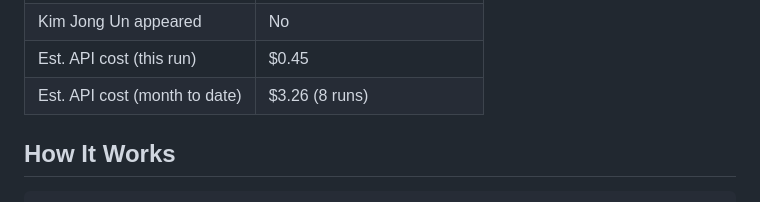
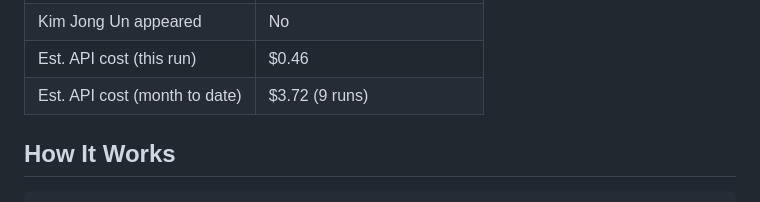
Before and after one commit to andysaulim/Daily-Korea-Digest, a Markdown page: README.md, the part around one of its changes. Rendered like a GitHub page.

Commit message:
Update README stats [skip ci]

```diff
--- a/README.md
+++ b/README.md
@@ -21,6 +21,6 @@ Automated daily intelligence briefing on the Korean Peninsula for CSIS Korea Cha
 | Kim Jong Un appeared | No |
-| Est. API cost (this run) | $0.45 |
-| Est. API cost (month to date) | $3.26 (8 runs) |
+| Est. API cost (this run) | $0.46 |
+| Est. API cost (month to date) | $3.72 (9 runs) |
 
 <!-- STATS:END -->
 
```
Also changed, not shown: other parts of README.md (+7 -7 lines).
